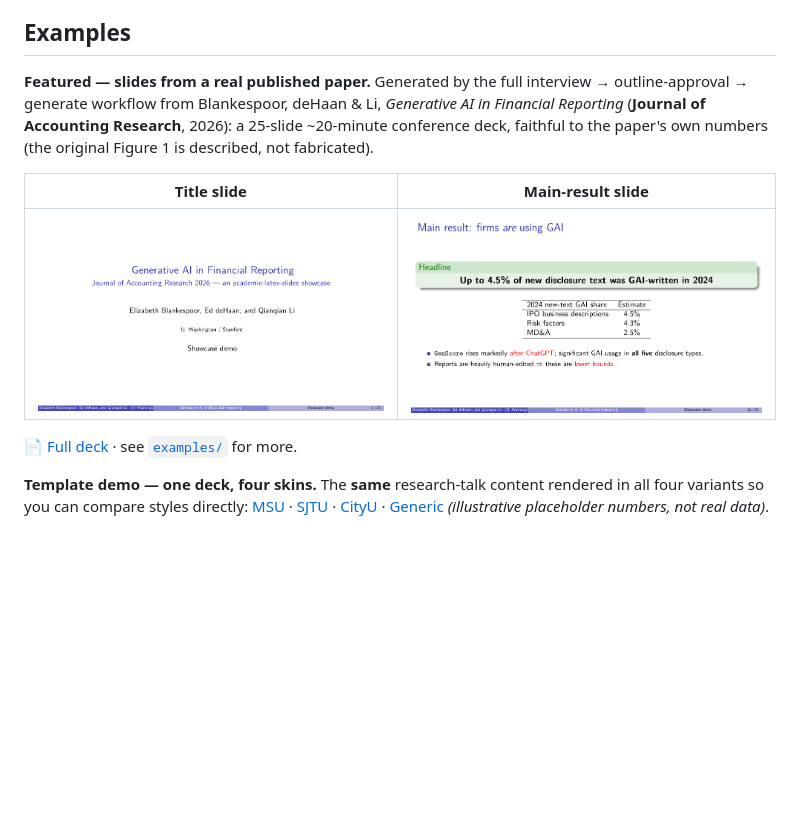
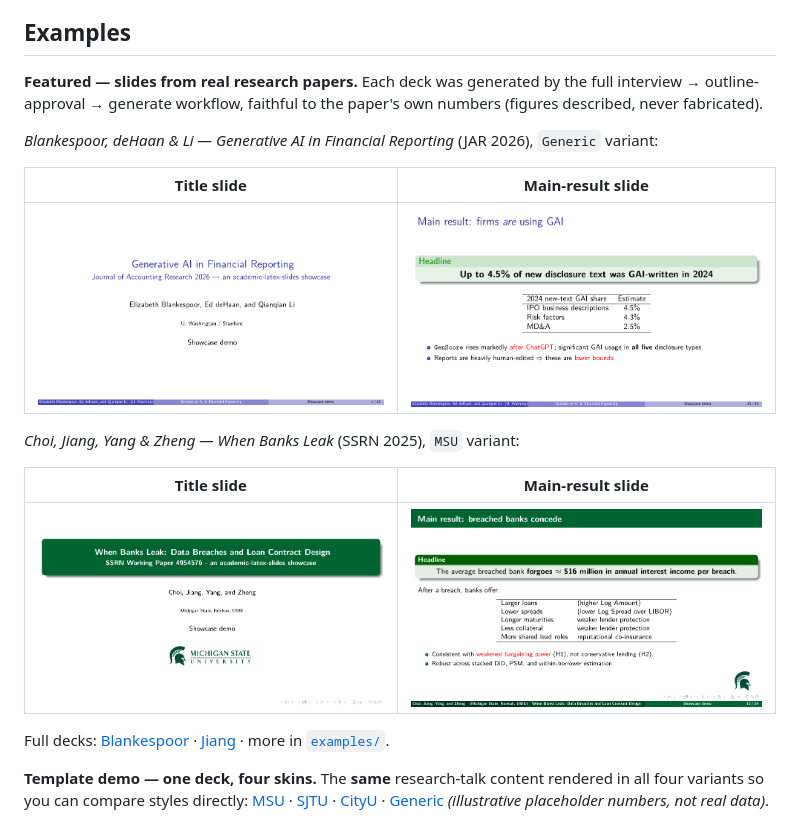
Before and after one commit to garethjjn/academic-latex-slides, a Markdown page: README.md, the part around the change. GitHub-like rendering; pictures changed too: examples/showcase-jiang-result.png (added), examples/showcase-jiang-title.png (added); blank space fills up the shorter version.

```diff
--- a/README.md
+++ b/README.md
@@ -98,18 +98,25 @@ LaTeX it writes is the easy part.
 
 ## Examples
 
-**Featured — slides from a real published paper.** Generated by the full
-interview → outline-approval → generate workflow from Blankespoor, deHaan & Li,
-*Generative AI in Financial Reporting* (**Journal of Accounting Research**,
-2026): a 25-slide ~20-minute conference deck, faithful to the paper's own
-numbers (the original Figure 1 is described, not fabricated).
+**Featured — slides from real research papers.** Each deck was generated by
+the full interview → outline-approval → generate workflow, faithful to the
+paper's own numbers (figures described, never fabricated).
+
+*Blankespoor, deHaan & Li — Generative AI in Financial Reporting* (JAR 2026),
+`Generic` variant:
 
 | Title slide | Main-result slide |
 | --- | --- |
 | ![Blankespoor deck title slide](examples/showcase-blankespoor-title.png) | ![Blankespoor deck main-result slide](examples/showcase-blankespoor-result.png) |
 
-[📄 Full deck](examples/blankespoor2026-generative-ai-in-financial-reporting.pdf)
-· see [`examples/`](examples/) for more.
+*Choi, Jiang, Yang & Zheng — When Banks Leak* (SSRN 2025), `MSU` variant:
+
+| Title slide | Main-result slide |
+| --- | --- |
+| ![Jiang deck title slide](examples/showcase-jiang-title.png) | ![Jiang deck main-result slide](examples/showcase-jiang-result.png) |
+
+Full decks: [Blankespoor](examples/blankespoor2026-generative-ai-in-financial-reporting.pdf)
+· [Jiang](examples/jiang2025-when-banks-leak.pdf) · more in [`examples/`](examples/).
 
 **Template demo — one deck, four skins.** The **same** research-talk content
 rendered in all four variants so you can compare styles directly:
```
Also changed, not shown: README.zh-CN.md (+14 -6 lines), examples/README.md (+19 -7 lines), 1 other file.
